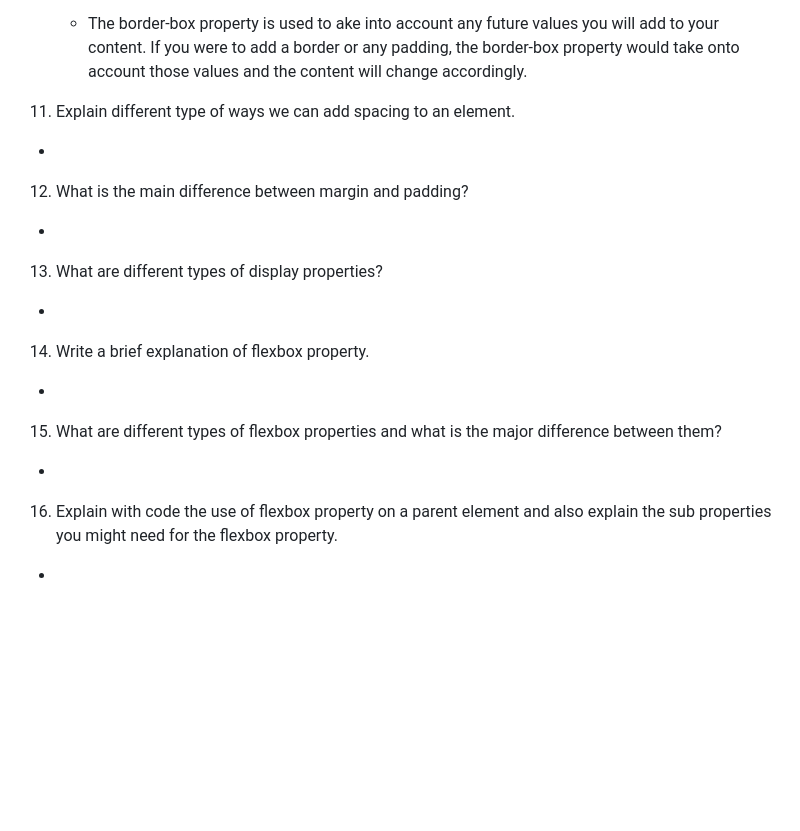
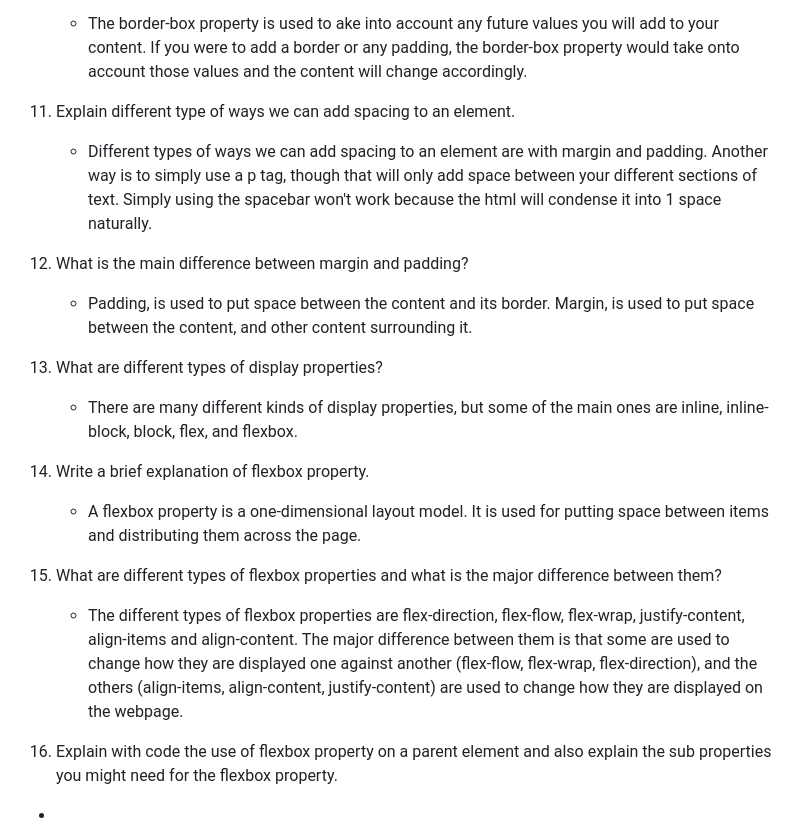
Before and after one commit to AmeliaFrederick/reference-website-DF, a Markdown page: README.md, the part around the change. Drawn GitHub-style; blank space fills up the shorter version.

Commit message:
Completed questions 11-15
Answered questions 11 through to 15 completely.

```diff
--- a/README.md
+++ b/README.md
@@ -55,16 +55,22 @@
 
 10. Why do we use border-box property in CSS?
     - The border-box property is used to ake into account any future values you will add to your content. If you were to add a border or any padding, the border-box property would take onto account those values and the content will change accordingly.
+
 11. Explain different type of ways we can add spacing to an element.
--
+    - Different types of ways we can add spacing to an element are with margin and padding. Another way is to simply use a p tag, though that will only add space between your different sections of text. Simply using the spacebar won't work because the html will condense it into 1 space naturally.
+
 12. What is the main difference between margin and padding?
--
+    - Padding, is used to put space between the content and its border. Margin, is used to put space between the content, and other content surrounding it.
+
 13. What are different types of display properties?
--
+    - There are many different kinds of display properties, but some of the main ones are inline, inline-block, block, flex, and flexbox.
+
 14. Write a brief explanation of flexbox property.
--
+    - A flexbox property is a one-dimensional layout model. It is used for putting space between items and distributing them across the page.
+
 15. What are different types of flexbox properties and what is the major difference between them?
--
+    - The different types of flexbox properties are flex-direction, flex-flow, flex-wrap, justify-content, align-items and align-content. The major difference between them is that some are used to change how they are displayed one against another (flex-flow, flex-wrap, flex-direction), and the others (align-items, align-content, justify-content) are used to change how they are displayed on the webpage.
+
 16. Explain with code the use of flexbox property on a parent element and also explain the sub properties you might need for the flexbox property.
 -
 17. Write a code example on how you will use a flexbox property on a parent element with sub properties.
```
